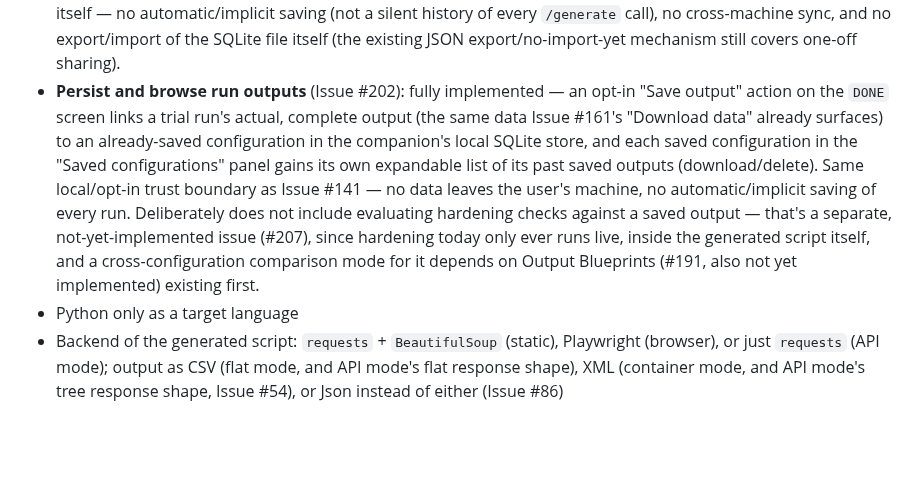
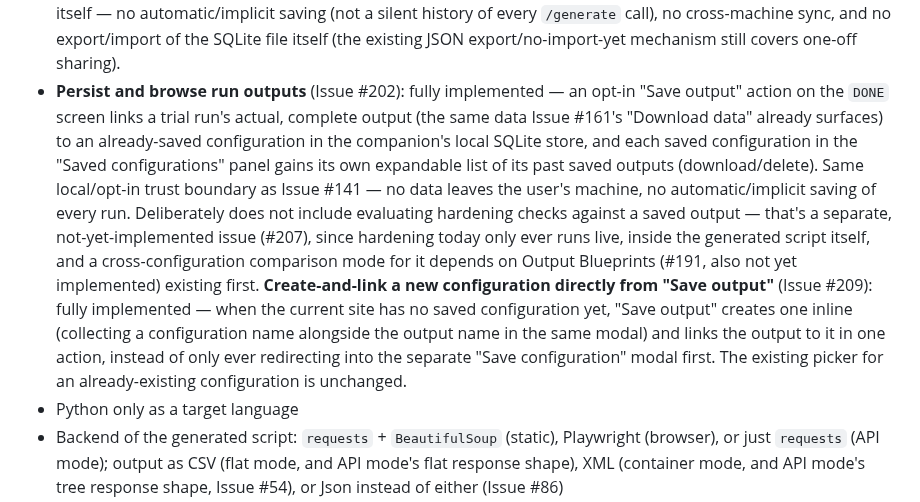
Before and after one commit to Aventinis/Scraping-Factory, a Markdown page: CLAUDE.md, the part around one of its changes. GitHub-like rendering; blank space fills up the shorter version.

Commit message:
docs: document Issue #209's create-and-link Save output flow

```diff
--- a/CLAUDE.md
+++ b/CLAUDE.md
@@ -231,7 +232,7 @@ Originally tracked as "v1 scope (MVP)" — the MVP has been reached since v1.0.0
 - **Persistent session/cookie handling** (Issue #175): fully implemented, Browser-engine only — an opt-in "Reuse session between runs" toggle inside the browser-actions section lets the generated Playwright script save its cookies/localStorage (`storage_state`) to a sidecar file after every run and, once that file exists from a previous run, skip the configured login-flow browser actions (WaitFor/Fill/Click/Scroll) entirely on the next run, going straight from Navigate to extraction. Avoids repeating a login flow (and any resulting rate-limiting/lockout risk) on every scheduled/recurring run of the same script. If the saved session ever actually expires, there's no automatic fallback to a fresh login — the run simply fails, a deliberate, documented limitation.
 - **External XML config file for re-editable script parameters** (Issue #178): fully implemented for the scope described above — an opt-in toggle makes the generated script self-create a small sidecar XML file next to itself (not sent back through `/generate` at all) the first time it actually runs, and re-read it on every run after that, letting a non-technical user tweak the start URL(s), the output filename, a flat field's output name, or a fixed-value-list API parameter's values, by editing that file — without touching the `.py` file or reopening the extension. A missing file is not an error (a fresh one is written); a broken or stale one (bad XML, a missing required attribute, a reference to a field/parameter that no longer exists) fails cleanly with an English message and a dedicated exit code, never a raw traceback. Container-mode's own group/field names and Api-mode's tree shape aren't editable this way yet — deliberately left open, per the issue's own flagged uncertainty about mapping a nested tree onto a flat-ish XML structure.
 - **Local saved-configuration history** (Issue #141): fully implemented, mode-independent (Fields/Groups/Api alike) — an opt-in "Save configuration" action persists the current configuration into a small local SQLite database on the companion side (never a companion/IR/wire-format change beyond four new endpoints — the config JSON itself is stored and round-tripped opaquely), and a hostname-scoped "Saved configurations" panel on the popup's idle screen lists/loads/deletes past saves for whichever site is currently open. "Load" restores everything the export/`/generate` request body already captures except the URL itself, which always stays whatever the live browser tab currently shows. Purely local/additive and entirely opt-in, as scoped by the issue itself — no automatic/implicit saving (not a silent history of every `/generate` call), no cross-machine sync, and no export/import of the SQLite file itself (the existing JSON export/no-import-yet mechanism still covers one-off sharing).
-- **Persist and browse run outputs** (Issue #202): fully implemented — an opt-in "Save output" action on the `DONE` screen links a trial run's actual, complete output (the same data Issue #161's "Download data" already surfaces) to an already-saved configuration in the companion's local SQLite store, and each saved configuration in the "Saved configurations" panel gains its own expandable list of its past saved outputs (download/delete). Same local/opt-in trust boundary as Issue #141 — no data leaves the user's machine, no automatic/implicit saving of every run. Deliberately does not include evaluating hardening checks against a saved output — that's a separate, not-yet-implemented issue (#207), since hardening today only ever runs live, inside the generated script itself, and a cross-configuration comparison mode for it depends on Output Blueprints (#191, also not yet implemented) existing first.
+- **Persist and browse run outputs** (Issue #202): fully implemented — an opt-in "Save output" action on the `DONE` screen links a trial run's actual, complete output (the same data Issue #161's "Download data" already surfaces) to an already-saved configuration in the companion's local SQLite store, and each saved configuration in the "Saved configurations" panel gains its own expandable list of its past saved outputs (download/delete). Same local/opt-in trust boundary as Issue #141 — no data leaves the user's machine, no automatic/implicit saving of every run. Deliberately does not include evaluating hardening checks against a saved output — that's a separate, not-yet-implemented issue (#207), since hardening today only ever runs live, inside the generated script itself, and a cross-configuration comparison mode for it depends on Output Blueprints (#191, also not yet implemented) existing first. **Create-and-link a new configuration directly from "Save output"** (Issue #209): fully implemented — when the current site has no saved configuration yet, "Save output" creates one inline (collecting a configuration name alongside the output name in the same modal) and links the output to it in one action, instead of only ever redirecting into the separate "Save configuration" modal first. The existing picker for an already-existing configuration is unchanged.
 - Python only as a target language
 - Backend of the generated script: `requests` + `BeautifulSoup` (static), Playwright (browser), or just `requests` (API mode); output as CSV (flat mode, and API mode's flat response shape), XML (container mode, and API mode's tree response shape, Issue #54), or Json instead of either (Issue #86)
 
```
Also changed, not shown: other parts of CLAUDE.md (+2 -1 lines).
